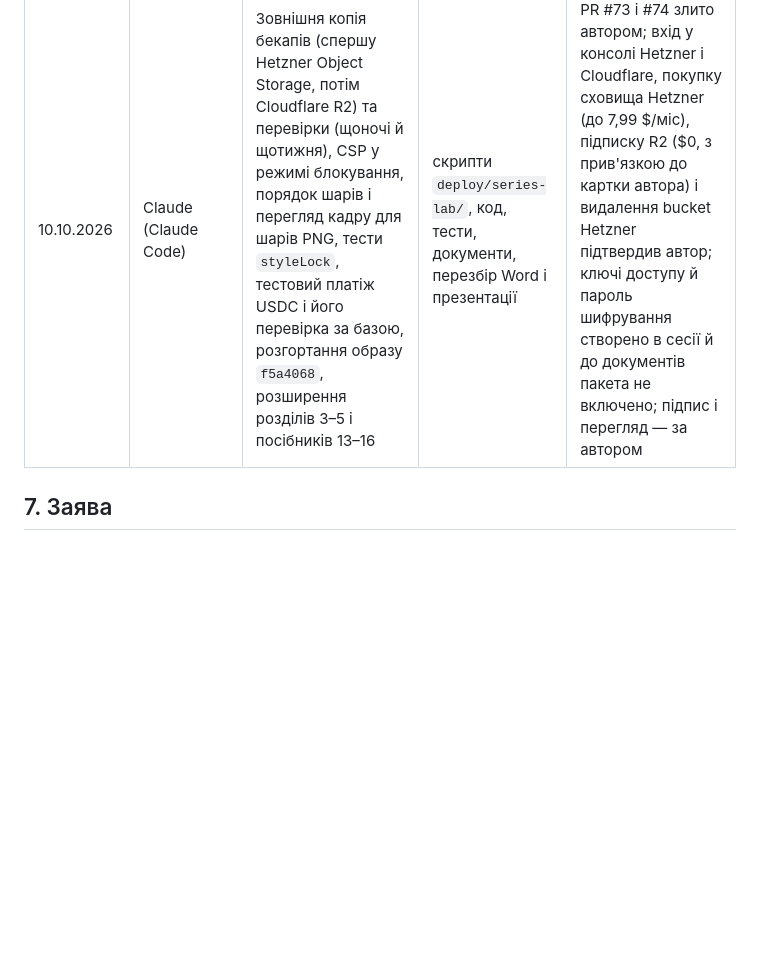
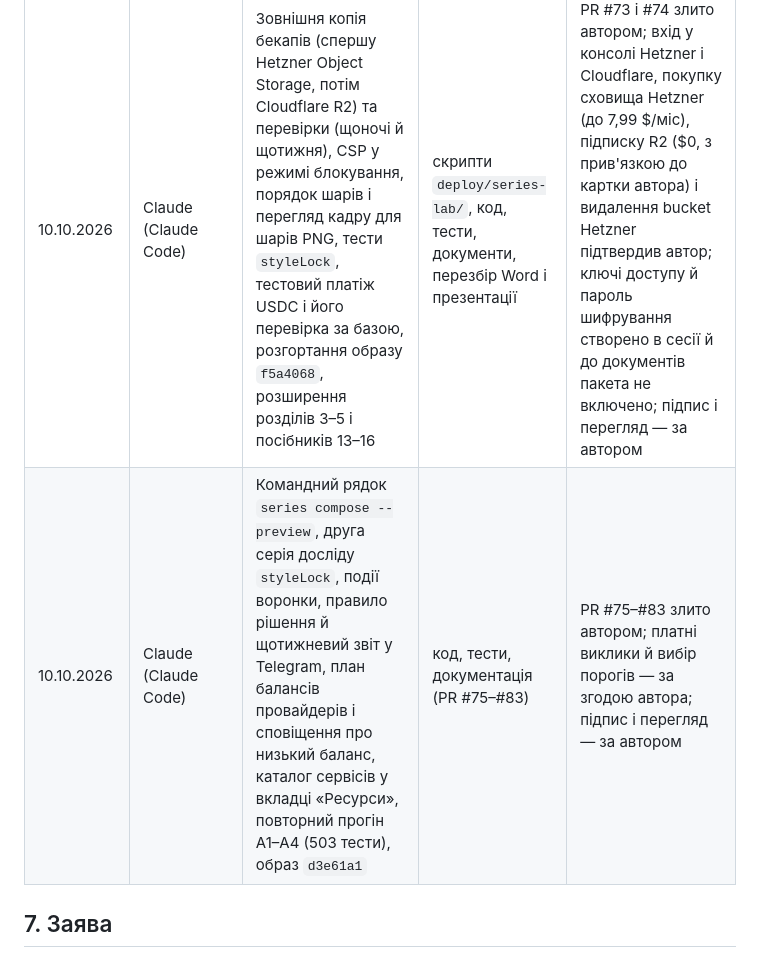
Before and after one commit to ech2corrosionrrd/series-studio, a Markdown page: diploma/12-deklaratsiya-pro-vykorystannya-ShI.md, the part around one of its changes. GitHub-like rendering; blank space fills up the shorter version.

Commit message:
docs: диплом — повторний прогін 10.10 (503 тести), декларація ШІ до 10.10 з PR #75–#83
Co-Authored-By: Claude Sonnet 5.5 <noreply@anthropic.com>

```diff
--- a/diploma/12-deklaratsiya-pro-vykorystannya-ShI.md
+++ b/diploma/12-deklaratsiya-pro-vykorystannya-ShI.md
@@ -63,6 +63,7 @@
 | 09.10.2026 | Claude (Claude Code) | Випуск v1.9.0 і деплой хоста; живий тест сили референсу на fal, база без шарфа на Kontext Pro, тест рушіїв, калібрування порога й 100 кадрів на Kontext Pro (10.10.2026) | версія, документи, довідка й підказки, розділ 4 пакета; платні виклики за згодою автора | тестові запуски йшли зі стелею витрат; перегляд і підпис — за автором |
 | 10.10.2026 | Claude (Claude Code) | Випуск v1.10.0: позначка ШІ й C2PA, CSP, власні бібліотеки замість CDN, гібридні шари, вкладка «Система», доступність, мобільна верстка; актуалізація документації й диплома | код, тести, документація, перезбір Word і презентації | змерджено автором (PR #66–#70, #71); підпис і перегляд — за автором |
 | 10.10.2026 | Claude (Claude Code) | Зовнішня копія бекапів (спершу Hetzner Object Storage, потім Cloudflare R2) та перевірки (щоночі й щотижня), CSP у режимі блокування, порядок шарів і перегляд кадру для шарів PNG, тести `styleLock`, тестовий платіж USDC і його перевірка за базою, розгортання образу `f5a4068`, розширення розділів 3–5 і посібників 13–16 | скрипти `deploy/series-lab/`, код, тести, документи, перезбір Word і презентації | PR #73 і #74 злито автором; вхід у консолі Hetzner і Cloudflare, покупку сховища Hetzner (до 7,99 $/міс), підписку R2 ($0, з прив'язкою до картки автора) і видалення bucket Hetzner підтвердив автор; ключі доступу й пароль шифрування створено в сесії й до документів пакета не включено; підпис і перегляд — за автором |
+| 10.10.2026 | Claude (Claude Code) | Командний рядок `series compose --preview`, друга серія досліду `styleLock`, події воронки, правило рішення й щотижневий звіт у Telegram, план балансів провайдерів і сповіщення про низький баланс, каталог сервісів у вкладці «Ресурси», повторний прогін А1–А4 (503 тести), образ `d3e61a1` | код, тести, документація (PR #75–#83) | PR #75–#83 злито автором; платні виклики й вибір порогів — за згодою автора; підпис і перегляд — за автором |
 
 ## 7. Заява
 
```
Also changed, not shown: other parts of diploma/12-deklaratsiya-pro-vykorystannya-ShI.md (+1 -1 lines), diploma/15-prohrama-i-metodyka-vyprobuvan.md (+1 -1 lines), diploma/README.md (+1 -1 lines).
